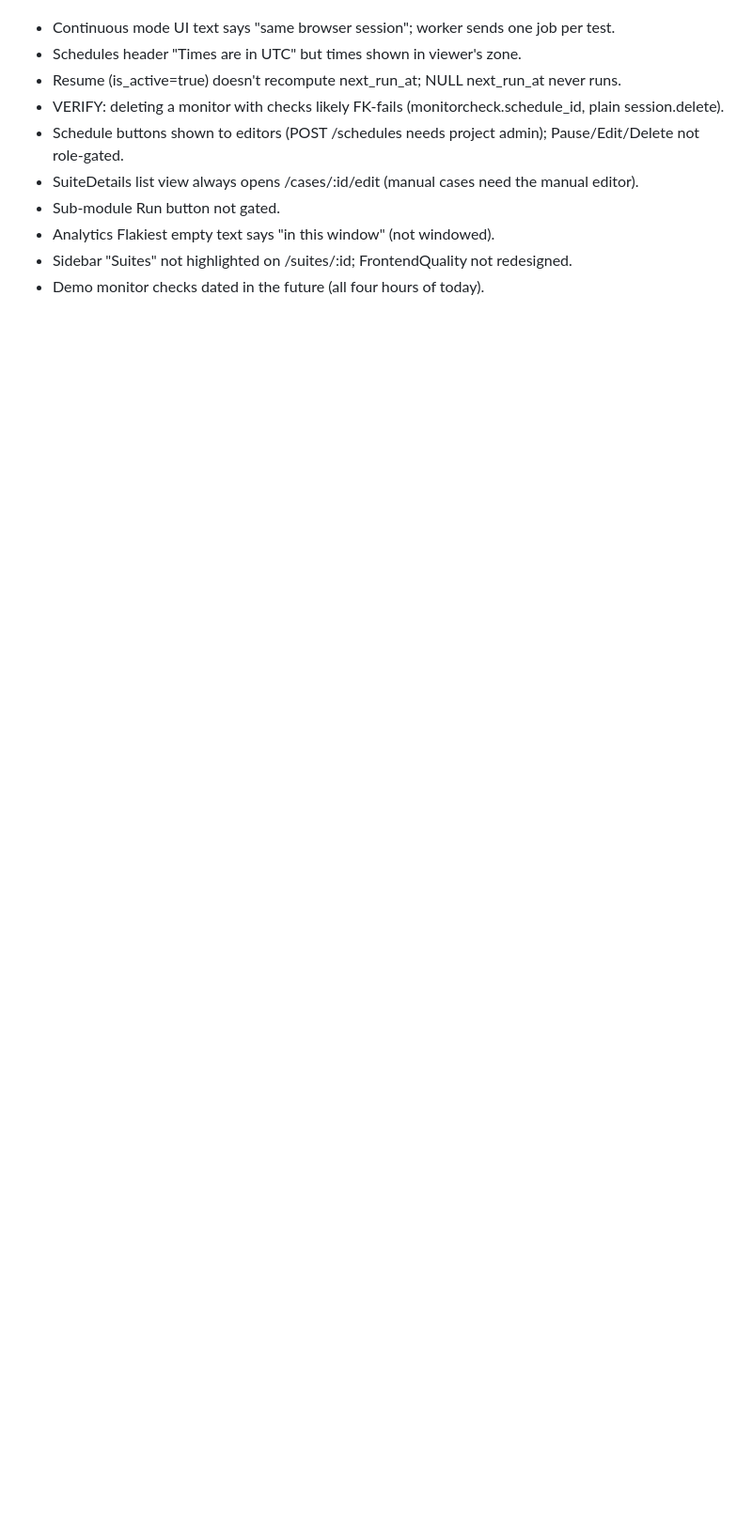
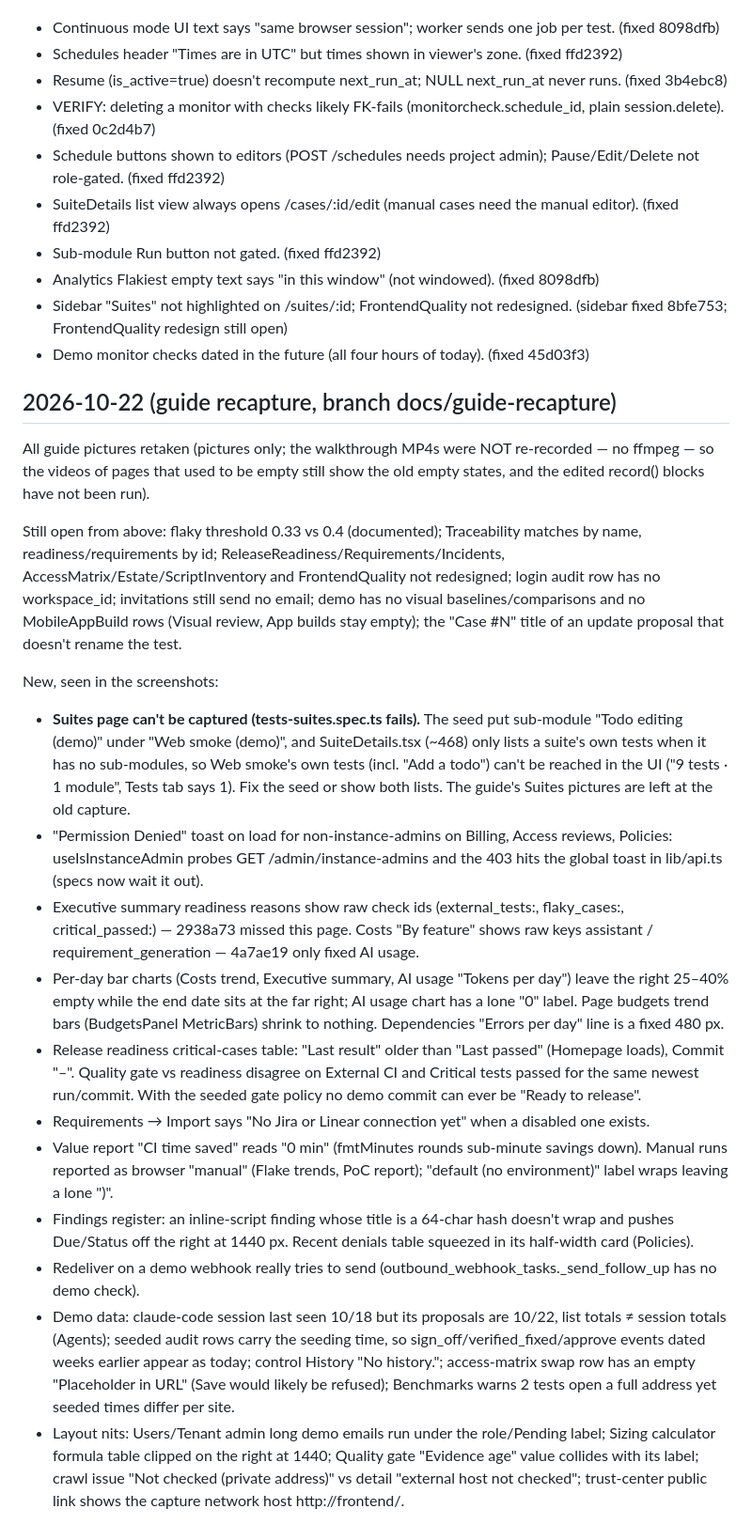
Before and after one commit to raja-9679/TraceIQ, a Markdown page: info/GUIDE_FOLLOWUPS.md, the part around one of its changes. Shown at 94% size. Rendered like a GitHub page; blank space fills up the shorter version.

```diff
--- a/info/GUIDE_FOLLOWUPS.md
+++ b/info/GUIDE_FOLLOWUPS.md
@@ -92,11 +92,29 @@ Demo gaps: owners/backup owners/last_reviewed_at on some cases; an active nightl
 Bugs:
-- Continuous mode UI text says "same browser session"; worker sends one job per test.
-- Schedules header "Times are in UTC" but times shown in viewer's zone.
-- Resume (is_active=true) doesn't recompute next_run_at; NULL next_run_at never runs.
-- VERIFY: deleting a monitor with checks likely FK-fails (monitorcheck.schedule_id, plain session.delete).
-- Schedule buttons shown to editors (POST /schedules needs project admin); Pause/Edit/Delete not role-gated.
-- SuiteDetails list view always opens /cases/:id/edit (manual cases need the manual editor).
-- Sub-module Run button not gated.
-- Analytics Flakiest empty text says "in this window" (not windowed).
-- Sidebar "Suites" not highlighted on /suites/:id; FrontendQuality not redesigned.
-- Demo monitor checks dated in the future (all four hours of today).
+- Continuous mode UI text says "same browser session"; worker sends one job per test. (fixed 8098dfb)
+- Schedules header "Times are in UTC" but times shown in viewer's zone. (fixed ffd2392)
+- Resume (is_active=true) doesn't recompute next_run_at; NULL next_run_at never runs. (fixed 3b4ebc8)
+- VERIFY: deleting a monitor with checks likely FK-fails (monitorcheck.schedule_id, plain session.delete). (fixed 0c2d4b7)
+- Schedule buttons shown to editors (POST /schedules needs project admin); Pause/Edit/Delete not role-gated. (fixed ffd2392)
+- SuiteDetails list view always opens /cases/:id/edit (manual cases need the manual editor). (fixed ffd2392)
+- Sub-module Run button not gated. (fixed ffd2392)
+- Analytics Flakiest empty text says "in this window" (not windowed). (fixed 8098dfb)
+- Sidebar "Suites" not highlighted on /suites/:id; FrontendQuality not redesigned. (sidebar fixed 8bfe753; FrontendQuality redesign still open)
+- Demo monitor checks dated in the future (all four hours of today). (fixed 45d03f3)
+
+## 2026-10-22 (guide recapture, branch docs/guide-recapture)
+All guide pictures retaken (pictures only; the walkthrough MP4s were NOT re-recorded — no ffmpeg — so the videos of pages that used to be empty still show the old empty states, and the edited record() blocks have not been run).
+
+Still open from above: flaky threshold 0.33 vs 0.4 (documented); Traceability matches by name, readiness/requirements by id; ReleaseReadiness/Requirements/Incidents, AccessMatrix/Estate/ScriptInventory and FrontendQuality not redesigned; login audit row has no workspace_id; invitations still send no email; demo has no visual baselines/comparisons and no MobileAppBuild rows (Visual review, App builds stay empty); the "Case #N" title of an update proposal that doesn't rename the test.
+
+New, seen in the screenshots:
+- **Suites page can't be captured (tests-suites.spec.ts fails).** The seed put sub-module "Todo editing (demo)" under "Web smoke (demo)", and SuiteDetails.tsx (~468) only lists a suite's own tests when it has no sub-modules, so Web smoke's own tests (incl. "Add a todo") can't be reached in the UI ("9 tests · 1 module", Tests tab says 1). Fix the seed or show both lists. The guide's Suites pictures are left at the old capture.
+- "Permission Denied" toast on load for non-instance-admins on Billing, Access reviews, Policies: useIsInstanceAdmin probes GET /admin/instance-admins and the 403 hits the global toast in lib/api.ts (specs now wait it out).
+- Executive summary readiness reasons show raw check ids (external_tests:, flaky_cases:, critical_passed:) — 2938a73 missed this page. Costs "By feature" shows raw keys assistant / requirement_generation — 4a7ae19 only fixed AI usage.
+- Per-day bar charts (Costs trend, Executive summary, AI usage "Tokens per day") leave the right 25–40% empty while the end date sits at the far right; AI usage chart has a lone "0" label. Page budgets trend bars (BudgetsPanel MetricBars) shrink to nothing. Dependencies "Errors per day" line is a fixed 480 px.
+- Release readiness critical-cases table: "Last result" older than "Last passed" (Homepage loads), Commit "–". Quality gate vs readiness disagree on External CI and Critical tests passed for the same newest run/commit. With the seeded gate policy no demo commit can ever be "Ready to release".
+- Requirements → Import says "No Jira or Linear connection yet" when a disabled one exists.
+- Value report "CI time saved" reads "0 min" (fmtMinutes rounds sub-minute savings down). Manual runs reported as browser "manual" (Flake trends, PoC report); "default (no environment)" label wraps leaving a lone ")".
+- Findings register: an inline-script finding whose title is a 64-char hash doesn't wrap and pushes Due/Status off the right at 1440 px. Recent denials table squeezed in its half-width card (Policies).
+- Redeliver on a demo webhook really tries to send (outbound_webhook_tasks._send_follow_up has no demo check).
+- Demo data: claude-code session last seen 10/18 but its proposals are 10/22, list totals ≠ session totals (Agents); seeded audit rows carry the seeding time, so sign_off/verified_fixed/approve events dated weeks earlier appear as today; control History "No history."; access-matrix swap row has an empty "Placeholder in URL" (Save would likely be refused); Benchmarks warns 2 tests open a full address yet seeded times differ per site.
+- Layout nits: Users/Tenant admin long demo emails run under the role/Pending label; Sizing calculator formula table clipped on the right at 1440; Quality gate "Evidence age" value collides with its label; crawl issue "Not checked (private address)" vs detail "external host not checked"; trust-center public link shows the capture network host http://frontend/.
```
Also changed, not shown: other parts of info/GUIDE_FOLLOWUPS.md (+60 -60 lines).
